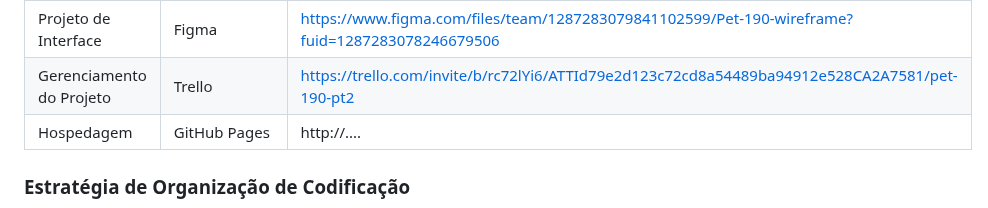
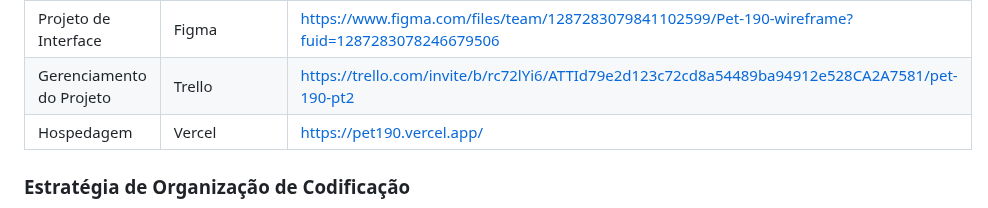
Before and after one commit to ICEI-PUC-Minas-PMV-ADS/pmv-ads-2023-2-e1-proj-web-t4-grupo_01, a Markdown page: documentos/03-Metodologia.md, the part around the change. GitHub-like rendering.

```diff
--- a/documentos/03-Metodologia.md
+++ b/documentos/03-Metodologia.md
@@ -67,7 +67,7 @@ Os artefatos do projeto são desenvolvidos a partir de diversas plataformas e a
 | Documentos do projeto               | Microsoft 365                      | https://sgapucminasbr-my.sharepoint.com/:w:/g/personal/742145_sga_pucminas_br/ETyCqsm8p8lJg47hPbejBQYB8-4uET4lcEnUyyGbO3pILA?e=NA2rRO                             |
 | Projeto de Interface                | Figma                              | https://www.figma.com/files/team/1287283079841102599/Pet-190-wireframe?fuid=1287283078246679506                           |
 | Gerenciamento do Projeto            | Trello                             | https://trello.com/invite/b/rc72lYi6/ATTId79e2d123c72cd8a54489ba94912e528CA2A7581/pet-190-pt2                          |
-| Hospedagem                          | GitHub Pages                       | http://....                            |
+| Hospedagem                          | Vercel                       | https://pet190.vercel.app/                          |
 
 
 ### Estratégia de Organização de Codificação
```
